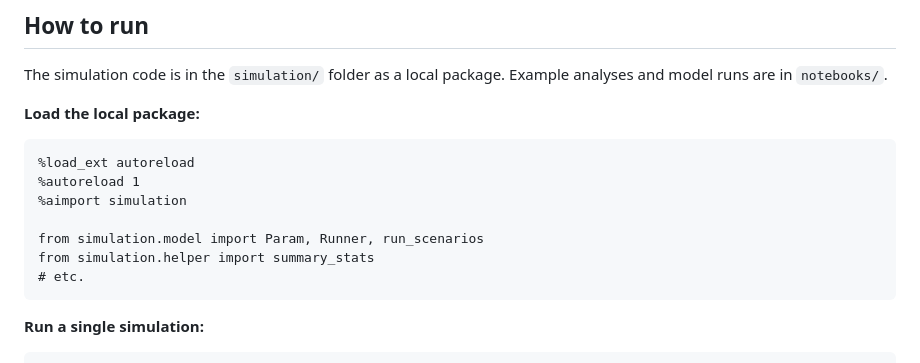
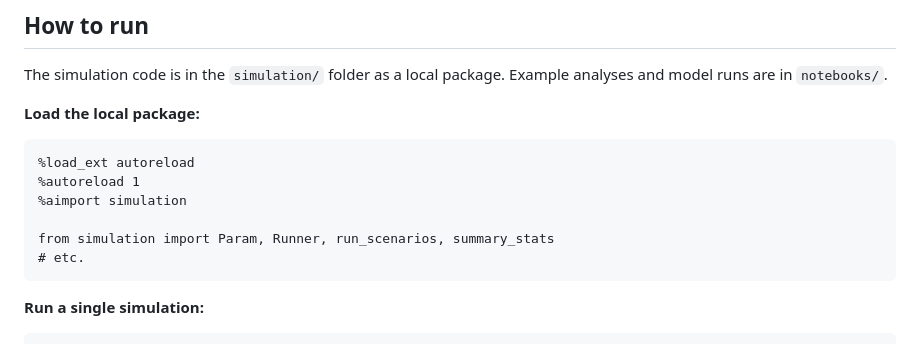
Before and after one commit to pythonhealthdatascience/pydesrap_mms, a Markdown page: README.md, the part around the change. Rendered like a GitHub page.

Commit message:
style(notebooks): numpy style docstrings and "" (#49) (+ update README import)

````diff
--- a/README.md
+++ b/README.md
@@ -55,8 +55,7 @@ The simulation code is in the `simulation/` folder as a local package. Example a
 %autoreload 1
 %aimport simulation
 
-from simulation.model import Param, Runner, run_scenarios
-from simulation.helper import summary_stats
+from simulation import Param, Runner, run_scenarios, summary_stats
 # etc.
 ```
 
````
Also changed, not shown: outputs/choose_param_cores.png, 8 other files.
